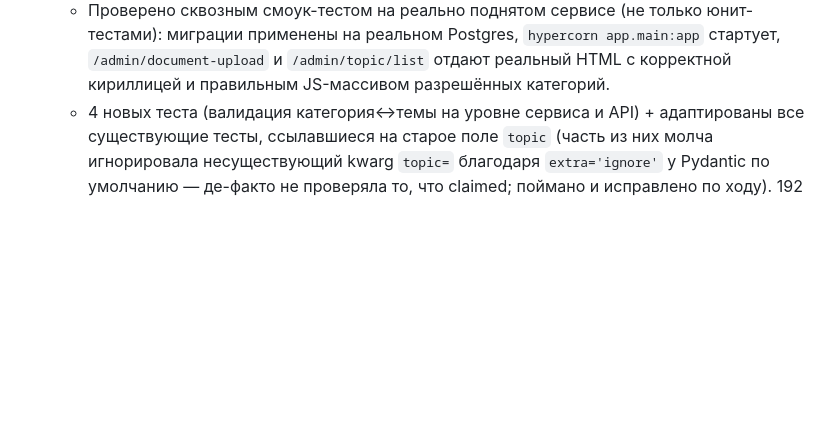
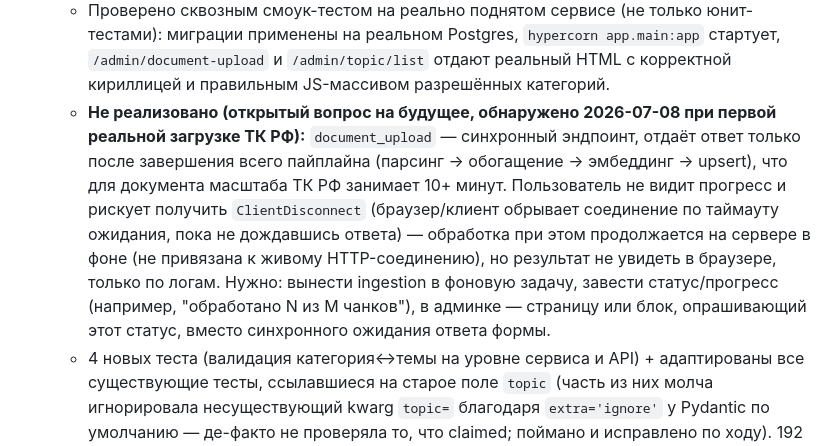
Before and after one commit to BKSLab/vera_rag_service, a Markdown page: RAG_SERVICE_PLAN.md, the part around the change. Rendered like a GitHub page; blank space fills up the shorter version.

Commit message:
docs: зафиксировал идею про прогресс инжеста в админке на будущее
Co-Authored-By: Claude Sonnet 5 <noreply@anthropic.com>

```diff
--- a/RAG_SERVICE_PLAN.md
+++ b/RAG_SERVICE_PLAN.md
@@ -635,5 +635,6 @@ MCP Tools Server  --HTTP POST /search-->  RAG Service
   - `documents.topic` (String) → `documents.topics` (JSONB-массив) — миграция `20260708_1510`, с конвертацией существующих строковых значений в одноэлементный массив. Как и остальные метаданные версии (version/effective_date) — снимок на момент загрузки: переименование темы в справочнике задним числом не отражается на уже проиндексированных документах.
   - Форма загрузки (`document_upload.html`) — чекбоксы вместо текстового поля, список тем подгружается из таблицы `topics`; JS скрывает блок и снимает отметки при выборе `labor_code`/`federal_law` (чисто UX-подсказка, сервер всё равно отклонит запрос через `TopicsNotAllowedForCategoryError` — фронтенд не единственная защита).
   - Проверено сквозным смоук-тестом на реально поднятом сервисе (не только юнит-тестами): миграции применены на реальном Postgres, `hypercorn app.main:app` стартует, `/admin/document-upload` и `/admin/topic/list` отдают реальный HTML с корректной кириллицей и правильным JS-массивом разрешённых категорий.
+  - **Не реализовано (открытый вопрос на будущее, обнаружено 2026-07-08 при первой реальной загрузке ТК РФ):** `document_upload` — синхронный эндпоинт, отдаёт ответ только после завершения всего пайплайна (парсинг → обогащение → эмбеддинг → upsert), что для документа масштаба ТК РФ занимает 10+ минут. Пользователь не видит прогресс и рискует получить `ClientDisconnect` (браузер/клиент обрывает соединение по таймауту ожидания, пока не дождавшись ответа) — обработка при этом продолжается на сервере в фоне (не привязана к живому HTTP-соединению), но результат не увидеть в браузере, только по логам. Нужно: вынести ingestion в фоновую задачу, завести статус/прогресс (например, "обработано N из M чанков"), в админке — страницу или блок, опрашивающий этот статус, вместо синхронного ожидания ответа формы.
   - 4 новых теста (валидация категория↔темы на уровне сервиса и API) + адаптированы все существующие тесты, ссылавшиеся на старое поле `topic` (часть из них молча игнорировала несуществующий kwarg `topic=` благодаря `extra='ignore'` у Pydantic по умолчанию — де-факто не проверяла то, что claimed; поймано и исправлено по ходу). 192 теста зелёных, `ruff check .` чисто.
 - **`EMBEDDING_CONCURRENCY` не защищал от реального rate limit Yandex Embedding API — исправлено 2026-07-08.** При первой реальной попытке загрузить полный ТК РФ почти каждый чанк требовал 2-3 повторных попытки (`HTTP 429 allowed 10 requests`), а один не пробился совсем за все ретраи — весь `ingest_document` упал (ING-4, "всё или ничего"). Причина: `asyncio.Semaphore(EMBEDDING_CONCURRENCY=3)` ограничивает конкурентность (сколько запросов одновременно "в полёте"), а квота провайдера — это ограничение по частоте (запросов/сек); при быстрых ответах даже concurrency=3 успевала выдавать десятки запросов в секунду, семафор не спасал. Qdrant при падении остался пуст — `upsert_chunks` вызывается только после успешного эмбеддинга всего батча целиком, чистить было нечего. **Решено:** добавлен `RateLimiter` (`app/core/rate_limiter.py`, простой leaky-bucket) — module-level singleton в `app/dependencies/clients.py` (`_yandex_embedding_rate_limiter`, 8 запросов/сек с запасом от 10), общий на ingestion и query-time поиск (одна квота на аккаунт), вызывается перед каждой попыткой HTTP-запроса в `EmbeddingClient._send_request` (включая ретраи — они тоже расходуют квоту). Проверено реальным вызовом: 30 параллельных запросов к реальному API с `retries=1` (без подстраховки повторами) — 0 ошибок, ровно 8.1 запросов/сек. 5 новых тестов, 197 тестов зелёных, `ruff check .` чисто.
```
